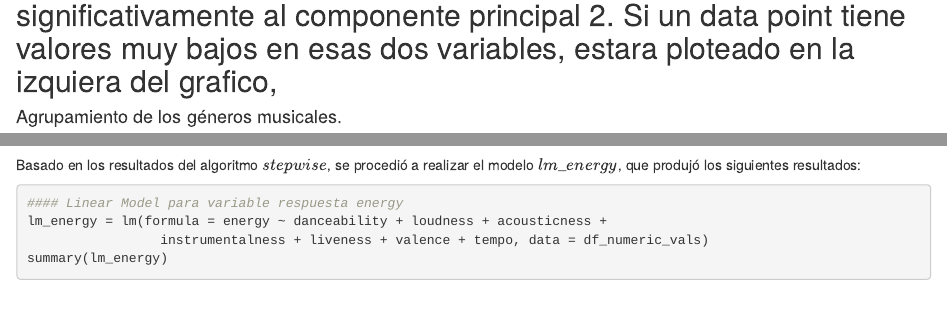
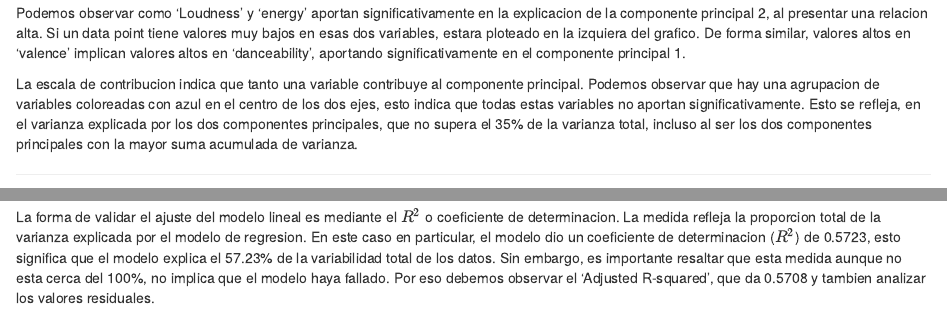
Before and after one commit to BuffGRbrain/Aed_Talleres_Proyecto, an R Markdown document (PROYECTO_AED/proyecto__aed_R/spotify_gods_plan_doc.Rmd): the page in a window 1100 px wide, from 4390 px down before the commit and from 4340 px down after it, and a second part further down, joined at a grey line. Rendered offline with R 4.5, knitr and Pandoc, with nearby package versions; some code elsewhere in the file could not run offline.

Commit message:
ANALISIS

````diff
--- a/PROYECTO_AED/proyecto__aed_R/spotify_gods_plan_doc.Rmd
+++ b/PROYECTO_AED/proyecto__aed_R/spotify_gods_plan_doc.Rmd
@@ -245,7 +245,10 @@ fviz_pca_var(mod_pca,
              gradient.cols = c("#00AFBB", "#E7B800", "#FC4E07"))
 
 ```
-Podemos observar como 'Loudness' y 'energy' aportan significativamente al componente principal 2. Si un data point tiene valores muy bajos en esas dos variables, estara ploteado en la izquiera del grafico,
+Podemos observar como 'Loudness' y 'energy' aportan significativamente en la explicacion de la componente principal 2, al presentar una relacion alta. Si un data point tiene valores muy bajos en esas dos variables, estara ploteado en la izquiera del grafico. De forma similar, valores altos en 'valence' implican valores altos en 'danceability', aportando significativamente en el componente principal 1.
+
+La escala de contribucion indica que tanto una variable contribuye al componente principal. Podemos observar que hay una agrupacion de variables coloreadas con azul en el centro de los dos ejes, esto indica que todas estas variables no aportan significativamente. Esto se refleja, en el varianza explicada por los dos componentes principales, que no supera el 35% de la varianza total, incluso al ser los dos componentes principales con la mayor suma acumulada de varianza.
+
 -------
 
 #### Agrupamiento de los géneros musicales.
@@ -520,6 +523,7 @@ lm_energy = lm(formula = energy ~ danceability + loudness + acousticness +
                  instrumentalness + liveness + valence + tempo, data = df_numeric_vals)
 summary(lm_energy)
 ```
+La forma de validar el ajuste del modelo lineal es mediante el $R^2$ o coeficiente de determinacion. La medida refleja la proporcion total de la varianza explicada por el modelo de regresion. En este caso en particular, el modelo dio un coeficiente de determinacion ($R^2$) de 0.5723, esto significa que el modelo explica el 57.23% de la variabilidad total de los datos. Sin embargo, es importante resaltar que esta medida aunque no esta cerca del 100%, no implica que el modelo haya fallado. Por eso debemos observar el 'Adjusted R-squared', que da 0.5708 y tambien analizar los valores residuales.
 
 #### Validación de supuestos del modelo
 
````
Also changed, not shown: PROYECTO_AED/proyecto__aed_R/spotify_gods_plan_doc.html, PROYECTO_AED/proyecto__aed_R/spotify_gods_plan_doc.Rmd (2 more changed lines).
